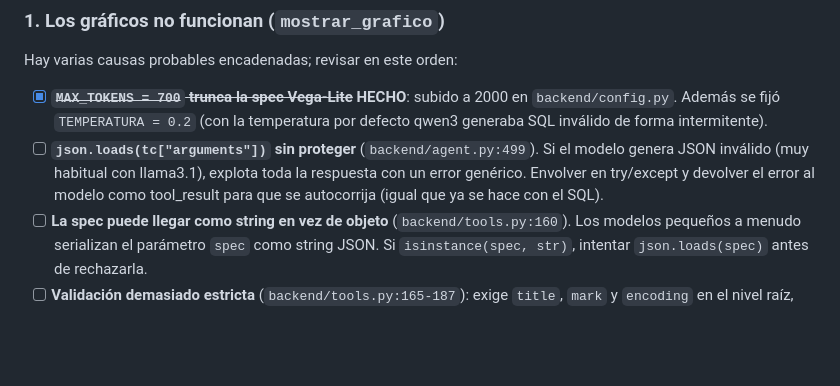
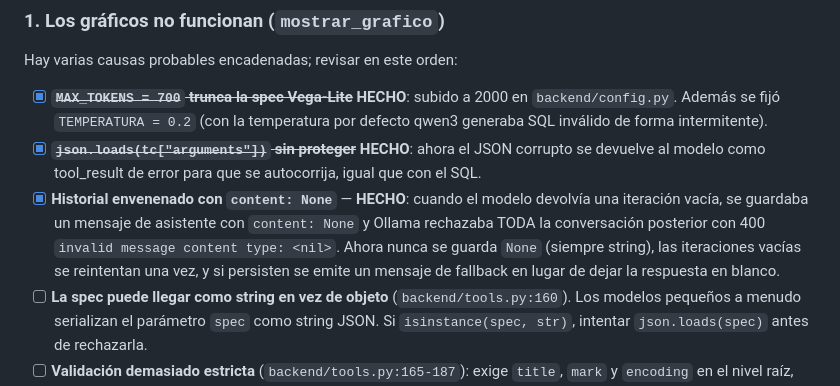
Before and after one commit to NataliaYue/retoUnicaja, a Markdown page: TODO.md, the part around the change. GitHub-like rendering; blank space fills up the shorter version.

Commit message:
Cambios en ToDo hecho migración completa

```diff
--- a/TODO.md
+++ b/TODO.md
@@ -11,7 +11,8 @@ Fecha límite: **30 de septiembre**.
 Hay varias causas probables encadenadas; revisar en este orden:
 
 - [x] ~~**`MAX_TOKENS = 700` trunca la spec Vega-Lite**~~ **HECHO**: subido a 2000 en `backend/config.py`. Además se fijó `TEMPERATURA = 0.2` (con la temperatura por defecto qwen3 generaba SQL inválido de forma intermitente).
-- [ ] **`json.loads(tc["arguments"])` sin proteger** (`backend/agent.py:499`). Si el modelo genera JSON inválido (muy habitual con llama3.1), explota toda la respuesta con un error genérico. Envolver en try/except y devolver el error al modelo como tool_result para que se autocorrija (igual que ya se hace con el SQL).
+- [x] ~~**`json.loads(tc["arguments"])` sin proteger**~~ **HECHO**: ahora el JSON corrupto se devuelve al modelo como tool_result de error para que se autocorrija, igual que con el SQL.
+- [x] **Historial envenenado con `content: None`** — **HECHO**: cuando el modelo devolvía una iteración vacía, se guardaba un mensaje de asistente con `content: None` y Ollama rechazaba TODA la conversación posterior con 400 `invalid message content type: <nil>`. Ahora nunca se guarda `None` (siempre string), las iteraciones vacías se reintentan una vez, y si persisten se emite un mensaje de fallback en lugar de dejar la respuesta en blanco.
 - [ ] **La spec puede llegar como string en vez de objeto** (`backend/tools.py:160`). Los modelos pequeños a menudo serializan el parámetro `spec` como string JSON. Si `isinstance(spec, str)`, intentar `json.loads(spec)` antes de rechazarla.
 - [ ] **Validación demasiado estricta** (`backend/tools.py:165-187`): exige `title`, `mark` y `encoding` en el nivel raíz, pero specs válidas con `layer`, `hconcat` o `transform` no los llevan ahí. Relajar: exigir solo `data.values`; si falta lo demás, devolver el error al LLM en vez de descartar.
 - [ ] **Acumulación de tool calls en streaming frágil** (`backend/agent.py:456-468`): con Ollama, `tool_call.id` y `function.name` pueden venir solo en el primer chunk o ser `None`. Si el primer chunk de un índice no trae nombre, se queda `None` para siempre. Guardar id/name en cuanto aparezcan (`if tool_call.id: ...`).
```
